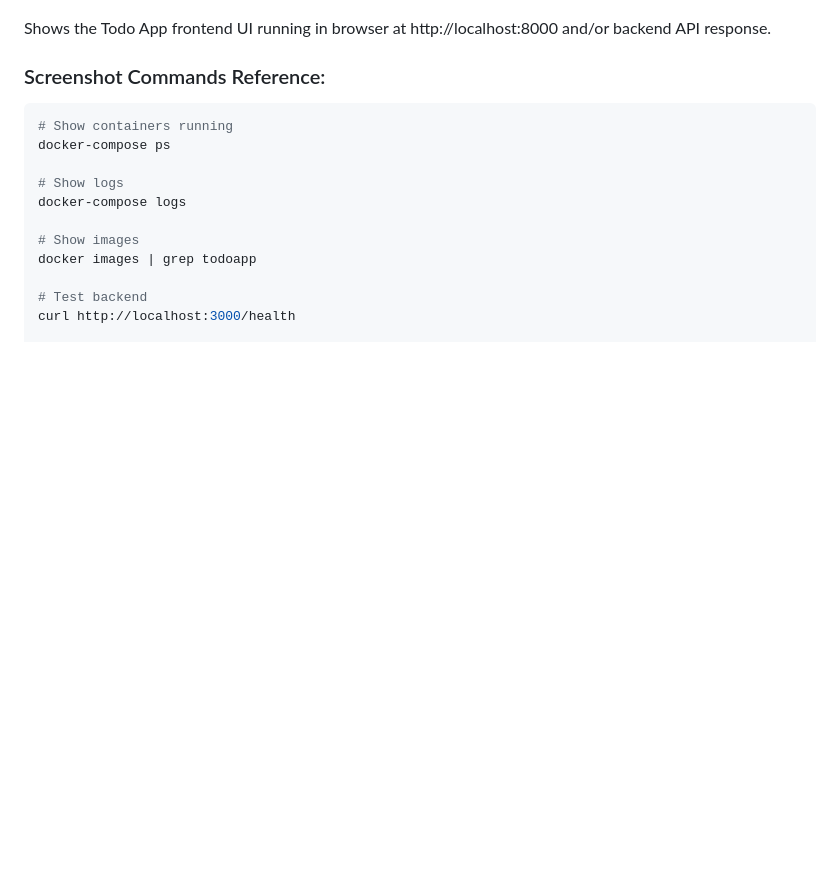
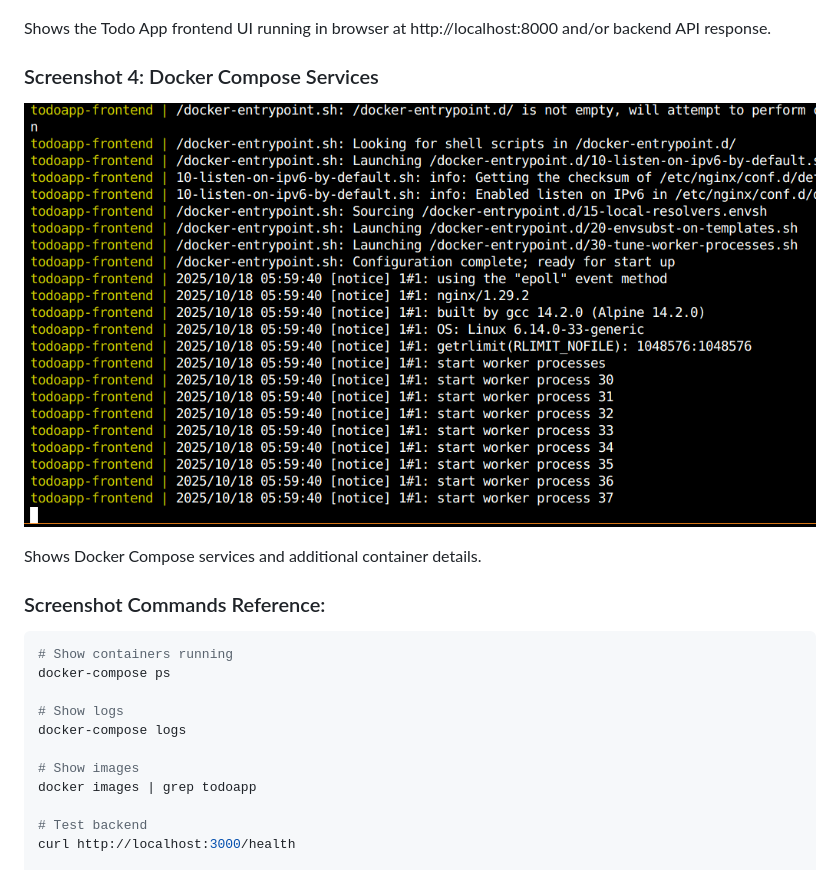
Before and after one commit to anaszia60/docker_todo, a Markdown page: REQUIREMENTS.md, the part around the change. Drawn GitHub-style; pictures changed too: p4.png (added); blank space fills up the shorter version.

````diff
--- a/REQUIREMENTS.md
+++ b/REQUIREMENTS.md
@@ -197,6 +197,11 @@ Shows `docker-compose ps` output with both frontend and backend containers runni
 
 Shows the Todo App frontend UI running in browser at http://localhost:8000 and/or backend API response.
 
+### Screenshot 4: Docker Compose Services
+![Application Screenshot 4](./p4.png)
+
+Shows Docker Compose services and additional container details.
+
 ### Screenshot Commands Reference:
 
 ```bash
````
Also changed, not shown: README.md (+8 -5 lines).
